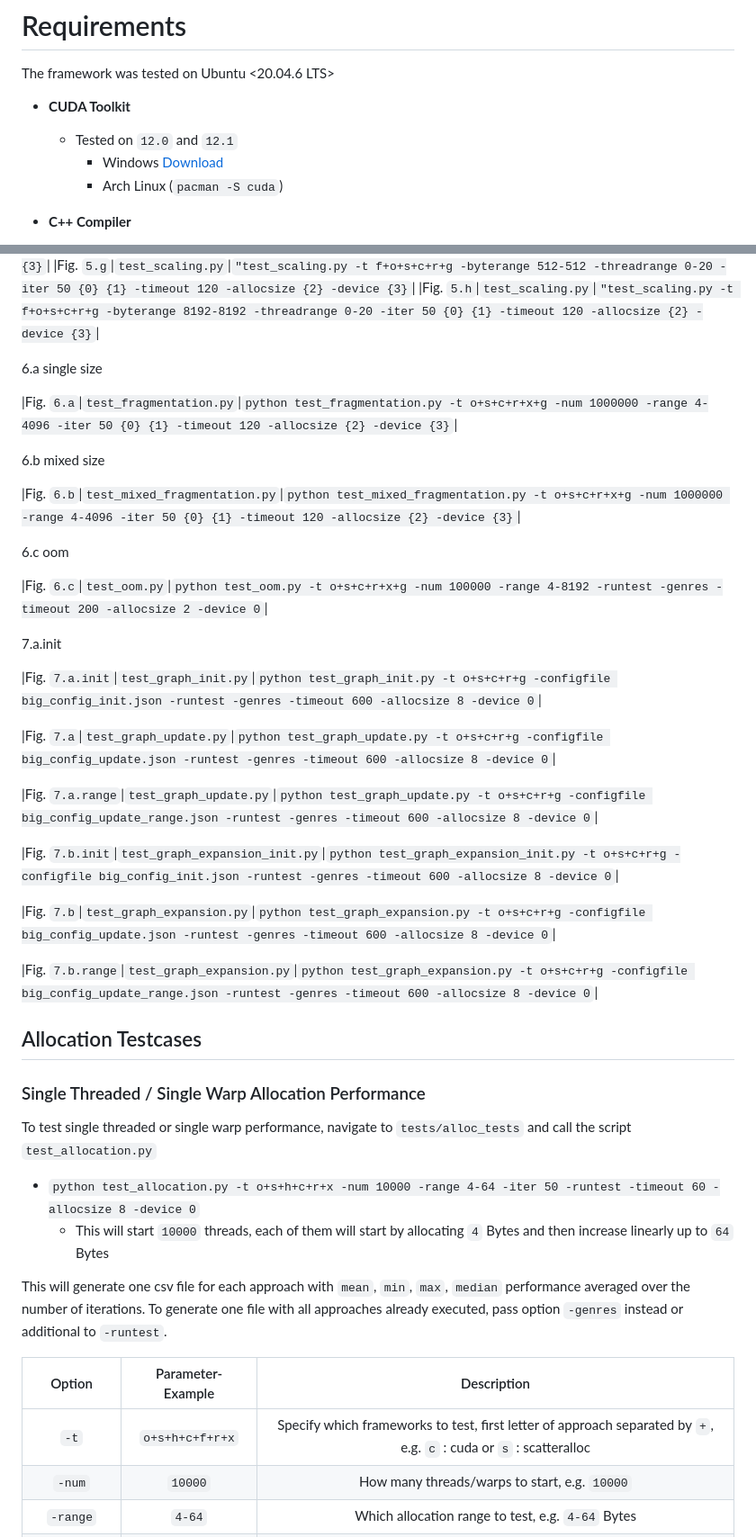
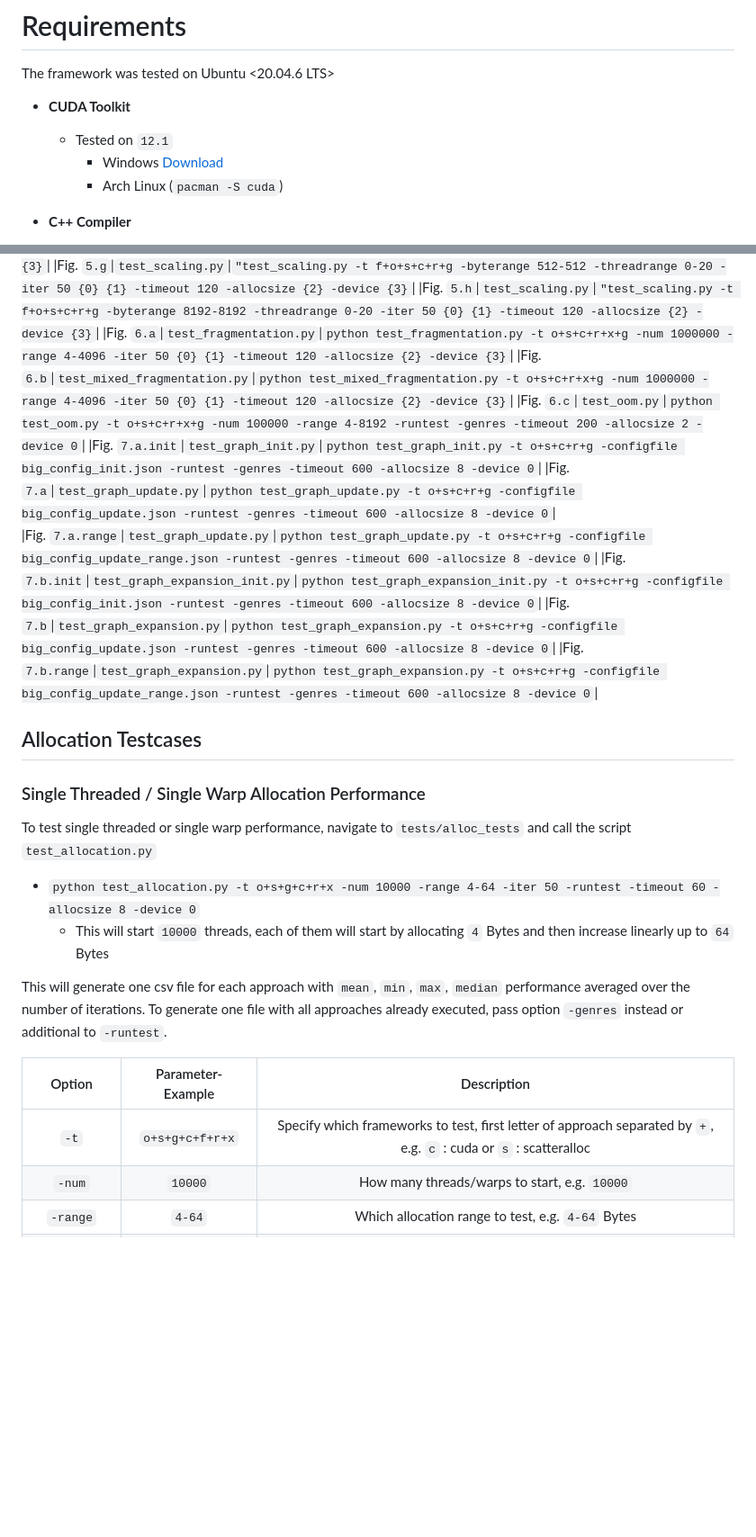
Before and after one commit to chillenzer/memmansurvey, a Markdown page: README.md, 2 parts joined by grey strips. Shown: that part at 90% size. Drawn GitHub-style; blank space fills up the shorter version.

Commit message:
cleaned up readme

```diff
--- a/README.md
+++ b/README.md
@@ -8,7 +8,7 @@ Here are the step-by-step instructions necessary to build and test Gallatin.
 # Requirements
 The framework was tested on Ubuntu <20.04.6 LTS>
 * **CUDA Toolkit**
-  * Tested on `12.0` and `12.1`
+  * Tested on `12.1`
     * Windows [Download](https://developer.nvidia.com/cuda-downloads)
     * Arch Linux (`pacman -S cuda`)
 * **C++ Compiler**
@@ -167,40 +167,20 @@ This table shows which test file can be used to generate which plot used in the
 |Fig. `5.f`|`test_scaling.py`|`"test_scaling.py -t f+o+s+c+r+g -byterange 64-64 -threadrange 0-20 -iter 50 {0} {1} -timeout 120 -allocsize {2} -device {3}`|
 |Fig. `5.g`|`test_scaling.py`|`"test_scaling.py -t f+o+s+c+r+g -byterange 512-512 -threadrange 0-20 -iter 50 {0} {1} -timeout 120 -allocsize {2} -device {3}`|
 |Fig. `5.h`|`test_scaling.py`|`"test_scaling.py -t f+o+s+c+r+g -byterange 8192-8192 -threadrange 0-20 -iter 50 {0} {1} -timeout 120 -allocsize {2} -device {3}`|
-
-6.a single size
-
 |Fig. `6.a`|`test_fragmentation.py`|`python test_fragmentation.py -t o+s+c+r+x+g -num 1000000 -range 4-4096 -iter 50 {0} {1} -timeout 120 -allocsize {2} -device {3}`|
-
-
-6.b mixed size
-
 |Fig. `6.b`|`test_mixed_fragmentation.py`|`python test_mixed_fragmentation.py -t o+s+c+r+x+g -num 1000000 -range 4-4096 -iter 50 {0} {1} -timeout 120 -allocsize {2} -device {3}`|
-
-6.c oom
-
 |Fig. `6.c`|`test_oom.py`|`python test_oom.py -t o+s+c+r+x+g -num 100000 -range 4-8192 -runtest -genres -timeout 200 -allocsize 2 -device 0`|
-
-
-7.a.init
-
 |Fig. `7.a.init`|`test_graph_init.py`|`python test_graph_init.py -t o+s+c+r+g -configfile big_config_init.json -runtest -genres -timeout 600 -allocsize 8 -device 0`|
-
-|Fig. `7.a`|`test_graph_update.py`|`python test_graph_update.py -t o+s+c+r+g -configfile big_config_update.json -runtest -genres -timeout 600 -allocsize 8 -device 0`|
-
+|Fig. `7.a`|`test_graph_update.py`|`python test_graph_update.py -t o+s+c+r+g -configfile big_config_update.json -runtest -genres -timeout 600 -allocsize 8 -device 0`|\
 |Fig. `7.a.range`|`test_graph_update.py`|`python test_graph_update.py -t o+s+c+r+g -configfile big_config_update_range.json -runtest -genres -timeout 600 -allocsize 8 -device 0`|
-
-
 |Fig. `7.b.init`|`test_graph_expansion_init.py`|`python test_graph_expansion_init.py -t o+s+c+r+g -configfile big_config_init.json -runtest -genres -timeout 600 -allocsize 8 -device 0`|
-
 |Fig. `7.b`|`test_graph_expansion.py`|`python test_graph_expansion.py -t o+s+c+r+g -configfile big_config_update.json -runtest -genres -timeout 600 -allocsize 8 -device 0`|
-
 |Fig. `7.b.range`|`test_graph_expansion.py`|`python test_graph_expansion.py -t o+s+c+r+g -configfile big_config_update_range.json -runtest -genres -timeout 600 -allocsize 8 -device 0`|
 
 ## Allocation Testcases
 ### Single Threaded / Single Warp Allocation Performance
 To test single threaded or single warp performance, navigate to `tests/alloc_tests` and call the script `test_allocation.py`
-* `python test_allocation.py -t o+s+h+c+r+x -num 10000 -range 4-64 -iter 50 -runtest -timeout 60 -allocsize 8 -device 0`
+* `python test_allocation.py -t o+s+g+c+r+x -num 10000 -range 4-64 -iter 50 -runtest -timeout 60 -allocsize 8 -device 0`
   * This will start `10000` threads, each of them will start by allocating `4` Bytes and then increase linearly up to `64` Bytes
 
 This will generate one csv file for each approach with `mean`, `min`, `max`, `median` performance averaged over the number of iterations.
@@ -208,7 +188,7 @@ To generate one file with all approaches already executed, pass option `-genres`
 
 | Option | Parameter-Example | Description |
 |:---:|:---:|:---:|
-|`-t`|`o+s+h+c+f+r+x`|Specify which frameworks to test, first letter of approach separated by `+`, e.g. `c` : cuda or `s` : scatteralloc|
+|`-t`|`o+s+g+c+f+r+x`|Specify which frameworks to test, first letter of approach separated by `+`, e.g. `c` : cuda or `s` : scatteralloc|
 |`-num`|`10000`| How many threads/warps to start, e.g. `10000`|
 |`-range`|`4-64`|Which allocation range to test, e.g. `4-64` Bytes|
 |`-iter`|`50`|How often to run test and average over runs, e.g. `50`|
```
Also changed, not shown: other parts of README.md (+23 -23 lines).
